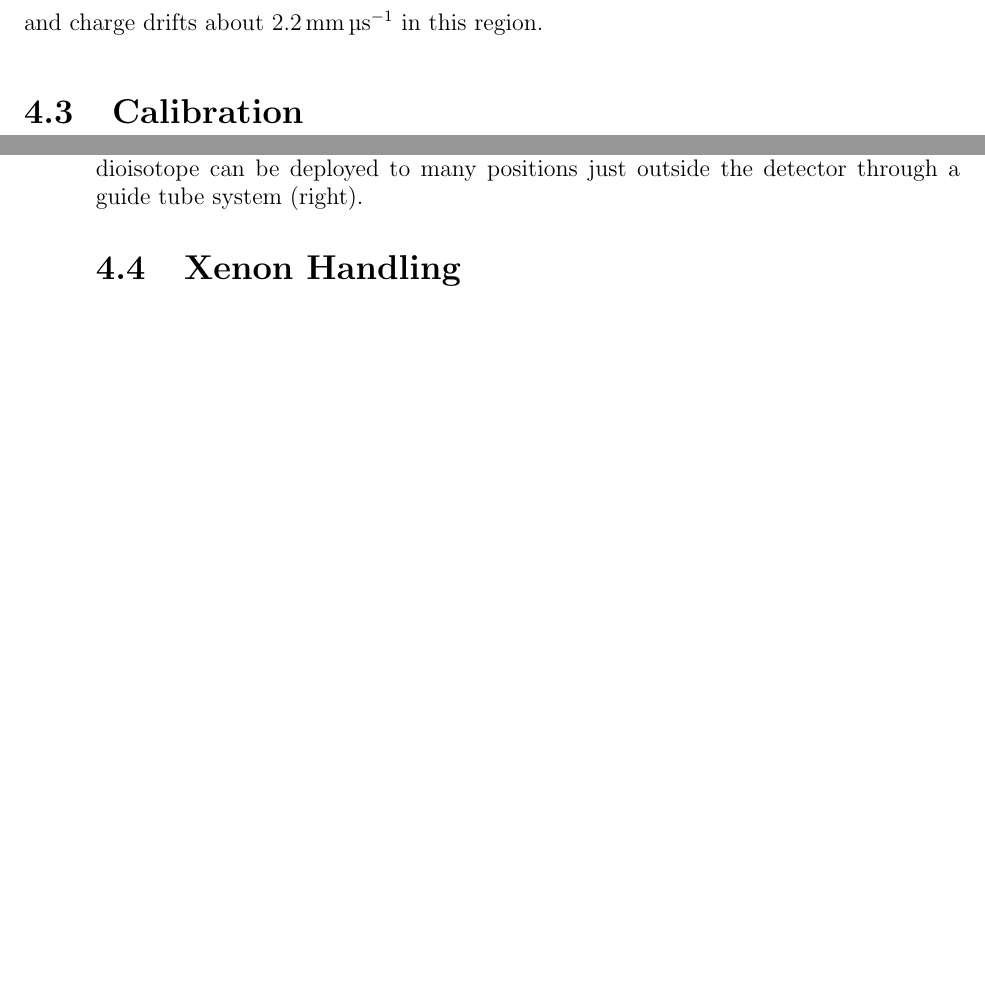
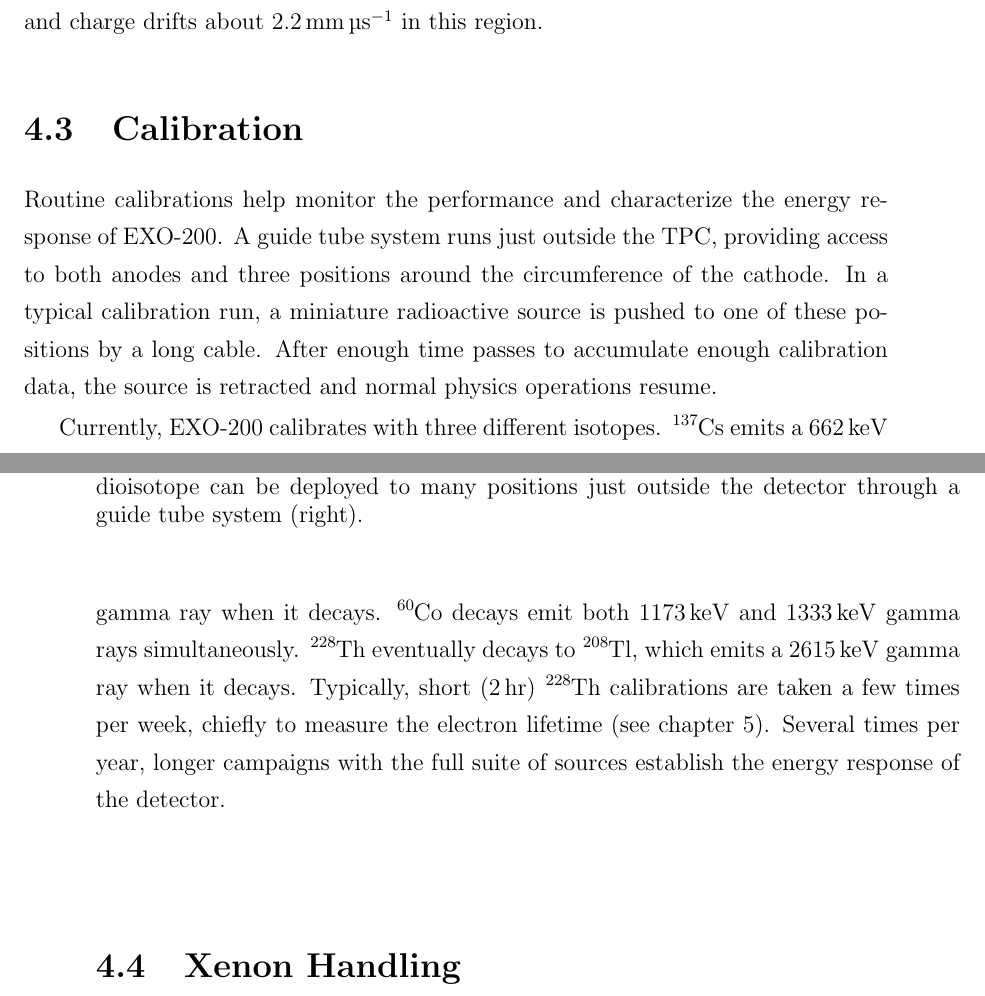
Before and after one commit to steveherrin/PhDThesis, a LaTeX thesis (Thesis/herrin-detector.tex): two parts of pages 38 and 39 of 85, joined at a grey line, cut so that both start at the same text, the shorter picture padded with empty space. Compiled offline with pdfLaTeX.

Commit message:
Writing the detector calibration section.

```diff
--- a/Thesis/herrin-detector.tex
+++ b/Thesis/herrin-detector.tex
@@ -76,9 +76,14 @@ The wire planes are spaced \SI{6}{\mm} apart, and the collection plane is \SI{6}
 \begin{subfigure}[c]{0.60\linewidth}
 \includegraphics[width=\textwidth]{./photos/calibration_tubing_cropped.png}
 \end{subfigure}
-\caption[The Calibration System]{To calibrate the detector, a tiny source capsules (left) containing a radioisotope can be deployed to many positions just outside the detector through a guide tube system (right).}
+\caption[The calibration system]{To calibrate the detector, a tiny source capsules (left) containing a radioisotope can be deployed to many positions just outside the detector through a guide tube system (right).}
 \label{fig:detector_calibration}
 \end{figure}
+
+Routine calibrations help monitor the performance and characterize the energy response of EXO-200. A guide tube system runs just outside the TPC, providing access to both anodes and three positions around the circumference of the cathode. In a typical calibration run, a miniature radioactive source is pushed to one of these positions by a long cable. After enough time passes to accumulate enough calibration data, the source is retracted and normal physics operations resume.
+
+Currently, EXO-200 calibrates with three different isotopes. \isotope{137}{Cs} emits a \SI{662}{\keV} gamma ray when it decays. \isotope{60}{Co} decays emit both \SI{1173}{\keV} and \SI{1333}{\keV} gamma rays simultaneously. \isotope{228}{Th} eventually decays to \isotope{208}{Tl}, which emits a \SI{2615}{\keV} gamma ray when it decays. Typically, short (\SI{2}{hr}) \isotope{228}{Th} calibrations are taken a few times per week, chiefly to measure the electron lifetime (see \cref{ch:electronlifetime}). Several times per year, longer campaigns with the full suite of sources establish the energy response of the detector.
+
 
 \section{Xenon Handling}
 
```
